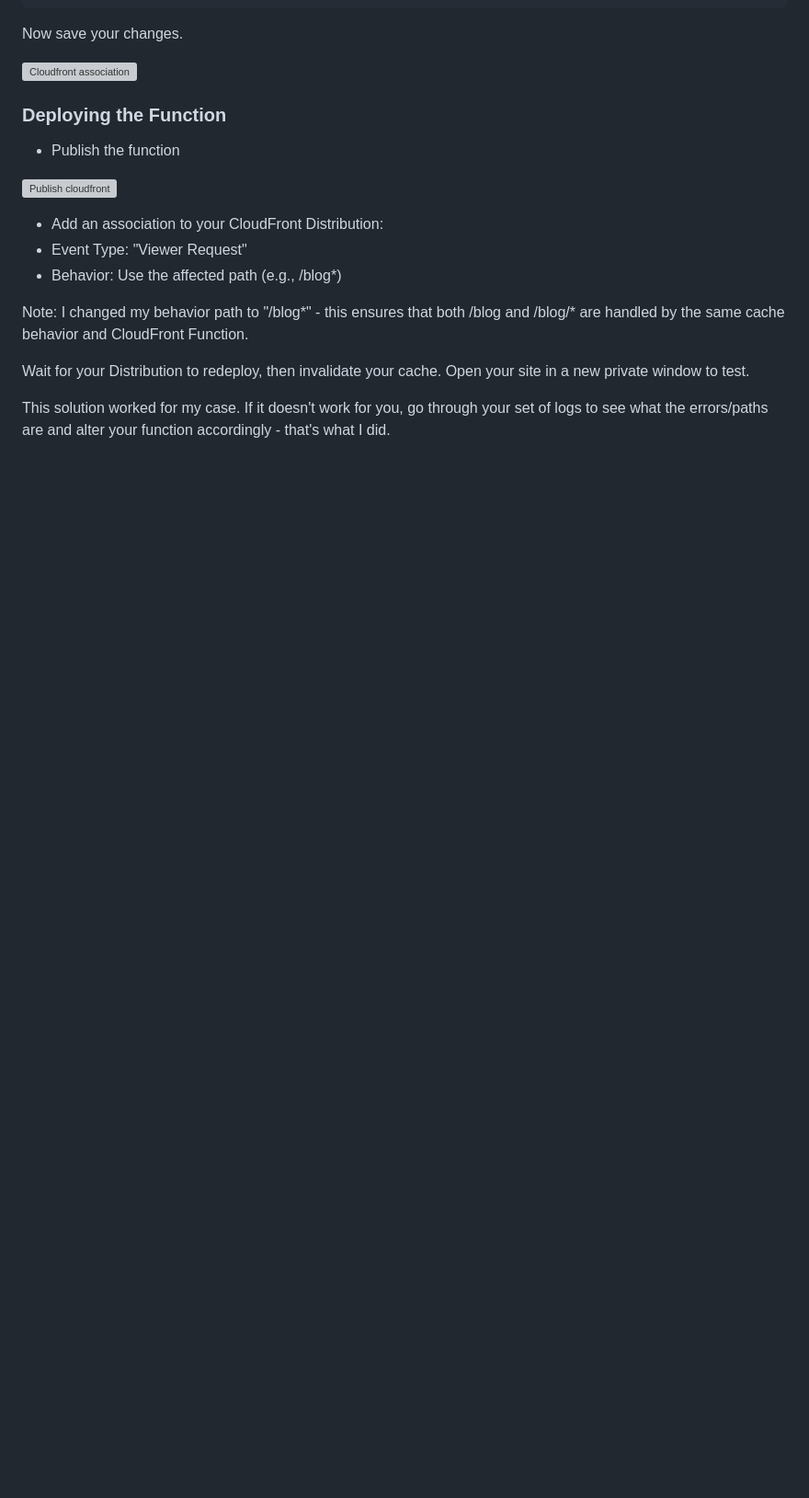
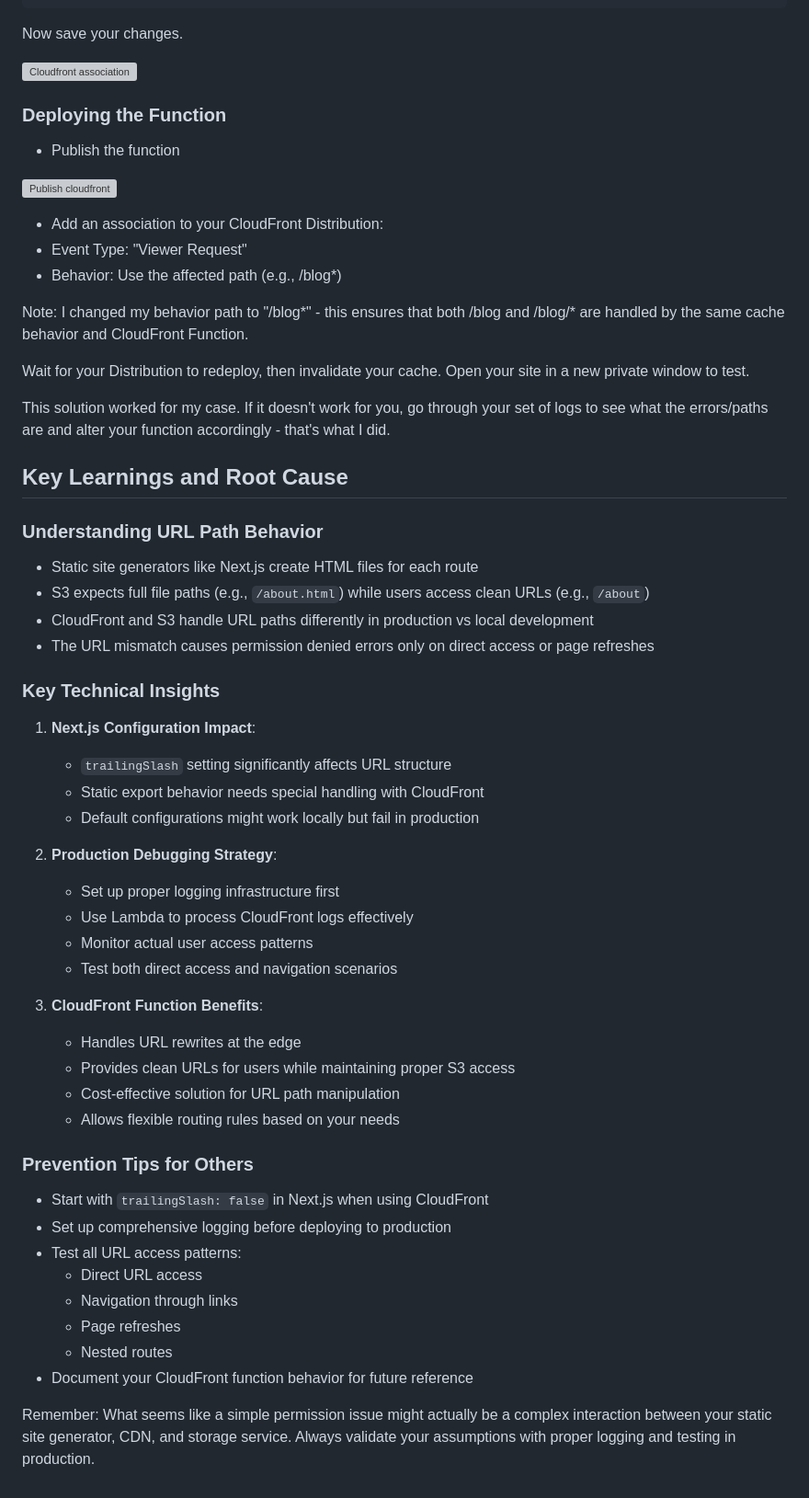
Before and after one commit to dhayv/blogsite, a Markdown page: my-app/posts/nextjs-permission-denied-403.md, the part around the change. Shown: that part at 92% size. GitHub-like rendering; blank space fills up the shorter version; grey boxes are pictures that could not be loaded.

Commit message:
added key takeaways

```diff
--- a/my-app/posts/nextjs-permission-denied-403.md
+++ b/my-app/posts/nextjs-permission-denied-403.md
@@ -269,3 +269,44 @@ Note: I changed my behavior path to "/blog*" - this ensures that both /blog and
 Wait for your Distribution to redeploy, then invalidate your cache. Open your site in a new private window to test.
 
 This solution worked for my case. If it doesn't work for you, go through your set of logs to see what the errors/paths are and alter your function accordingly - that's what I did.
+
+## Key Learnings and Root Cause
+
+### Understanding URL Path Behavior
+
+- Static site generators like Next.js create HTML files for each route
+- S3 expects full file paths (e.g., `/about.html`) while users access clean URLs (e.g., `/about`)
+- CloudFront and S3 handle URL paths differently in production vs local development
+- The URL mismatch causes permission denied errors only on direct access or page refreshes
+
+### Key Technical Insights
+
+1. **Next.js Configuration Impact**:
+   - `trailingSlash` setting significantly affects URL structure
+   - Static export behavior needs special handling with CloudFront
+   - Default configurations might work locally but fail in production
+
+2. **Production Debugging Strategy**:
+   - Set up proper logging infrastructure first
+   - Use Lambda to process CloudFront logs effectively
+   - Monitor actual user access patterns
+   - Test both direct access and navigation scenarios
+
+3. **CloudFront Function Benefits**:
+   - Handles URL rewrites at the edge
+   - Provides clean URLs for users while maintaining proper S3 access
+   - Cost-effective solution for URL path manipulation
+   - Allows flexible routing rules based on your needs
+
+### Prevention Tips for Others
+
+- Start with `trailingSlash: false` in Next.js when using CloudFront
+- Set up comprehensive logging before deploying to production
+- Test all URL access patterns:
+  - Direct URL access
+  - Navigation through links
+  - Page refreshes
+  - Nested routes
+- Document your CloudFront function behavior for future reference
+
+Remember: What seems like a simple permission issue might actually be a complex interaction between your static site generator, CDN, and storage service. Always validate your assumptions with proper logging and testing in production.
```
